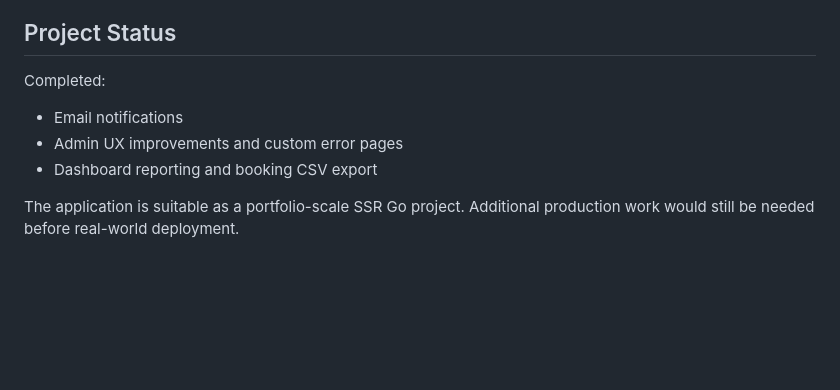
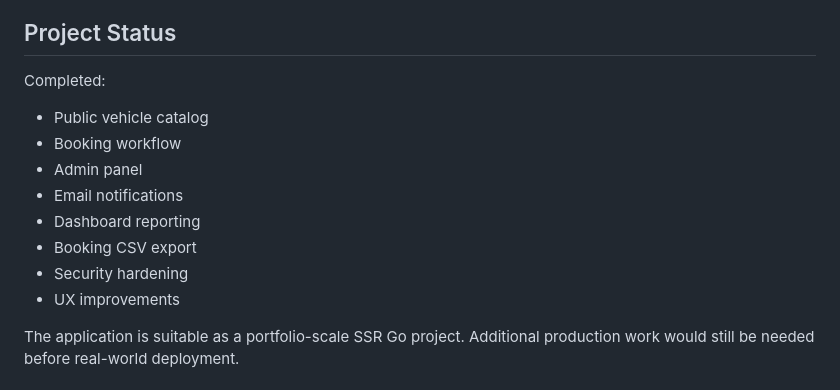
Before and after one commit to MrLoony/car-rental-web, a Markdown page: README.md, the part around the change. Drawn GitHub-style; blank space fills up the shorter version.

Commit message:
add dashboard reporting and booking export

```diff
--- a/README.md
+++ b/README.md
@@ -281,10 +281,14 @@ These are demo credentials only. Change them before any real deployment, and use
 ## Project Status
 
 Completed:
-
+- Public vehicle catalog
+- Booking workflow
+- Admin panel
 - Email notifications
-- Admin UX improvements and custom error pages
-- Dashboard reporting and booking CSV export
+- Dashboard reporting
+- Booking CSV export
+- Security hardening
+- UX improvements
 
 The application is suitable as a portfolio-scale SSR Go project. Additional production work would still be needed before real-world deployment.
 
```
